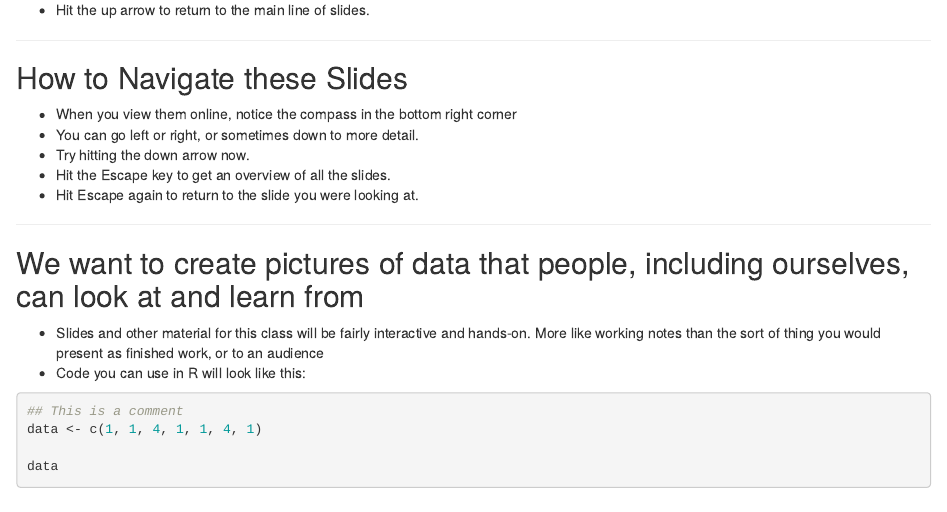
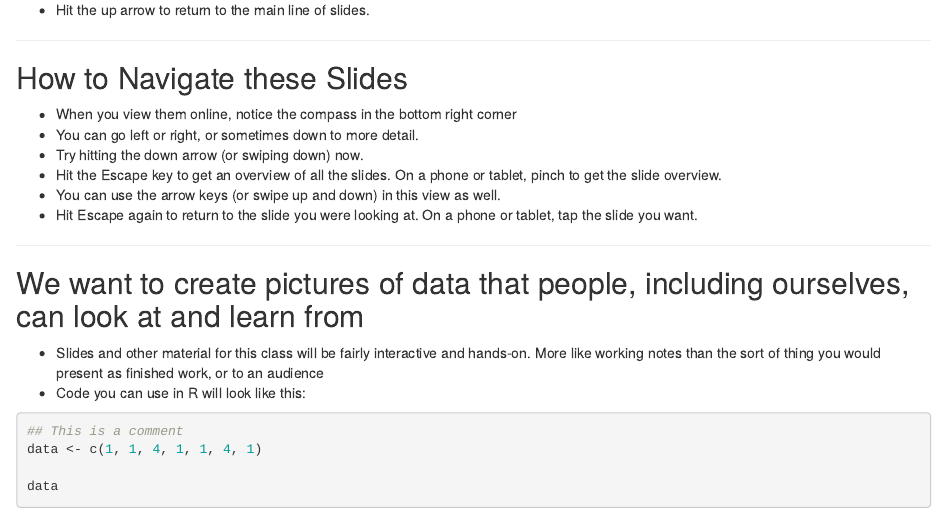
Before and after one commit to anhnguyendepocen/soc880, an R Markdown document (week-01/index.Rmd): the page in a window 1100 px wide, from 870 px down. Rendered offline with R 4.5, knitr and Pandoc, with nearby package versions; some code elsewhere in the file could not run offline.

Commit message:
Instructions for touch devices

```diff
--- a/week-01/index.Rmd
+++ b/week-01/index.Rmd
@@ -86,9 +86,11 @@ opts_chunk$set(fig.path="../figures/wk01-fig-",
 
 - When you view them online, notice the compass in the bottom right corner
 - You can go left or right, or sometimes down to more detail.
-- Try hitting the down arrow now.
-- Hit the Escape key to get an overview of all the slides.
-- Hit Escape again to return to the slide you were looking at.
+- Try hitting the down arrow (or swiping down) now.
+- Hit the Escape key to get an overview of all the slides. On a phone
+  or tablet, pinch to get the slide overview.
+- You can use the arrow keys (or swipe up and down) in this view as well.
+- Hit Escape again to return to the slide you were looking at. On a phone or tablet, tap the slide you want.
 
 ---
 
```
Also changed, not shown: week-01/index.html.
